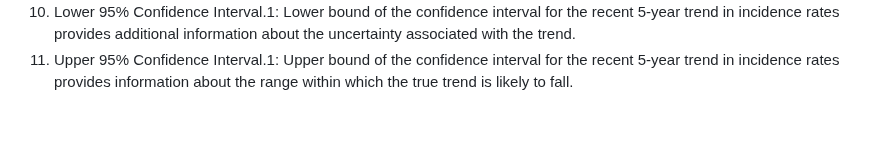
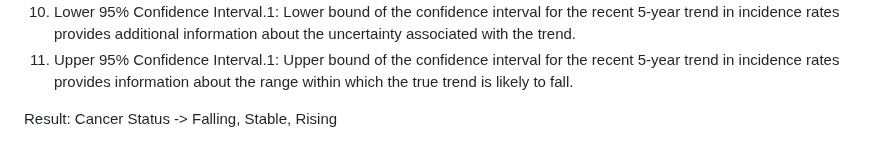
Before and after one commit to gayathri-priyanka-ramesh/Cancer-Mortality-and-Incidence-Rates-Classification, a Markdown page: README.md, the part around the change. Rendered like a GitHub page; blank space fills up the shorter version.

```diff
--- a/README.md
+++ b/README.md
@@ -16,3 +16,6 @@ The attributes provided in the dataset can serve as input features for the predi
 9.	Recent 5-Year Trend (Ë†) in Incidence Rates: 5-year trend in incidence rates provides a more extended period for analyzing the direction of change compared to the previous attribute.
 10.	Lower 95% Confidence Interval.1: Lower bound of the confidence interval for the recent 5-year trend in incidence rates provides additional information about the uncertainty associated with the trend.
 11.	Upper 95% Confidence Interval.1: Upper bound of the confidence interval for the recent 5-year trend in incidence rates provides information about the range within which the true trend is likely to fall.
+
+Result:
+Cancer Status -> Falling, Stable, Rising
```
